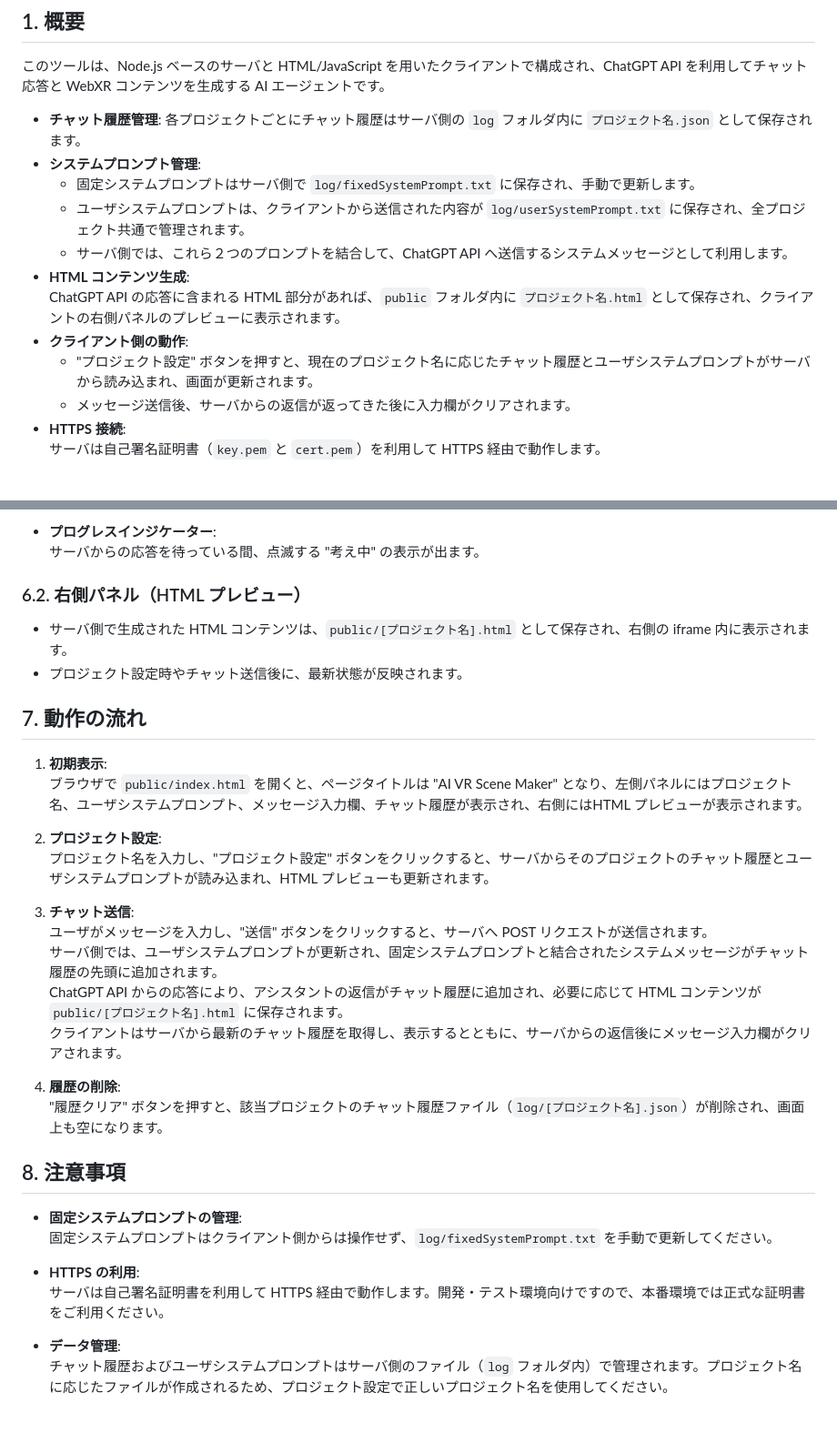
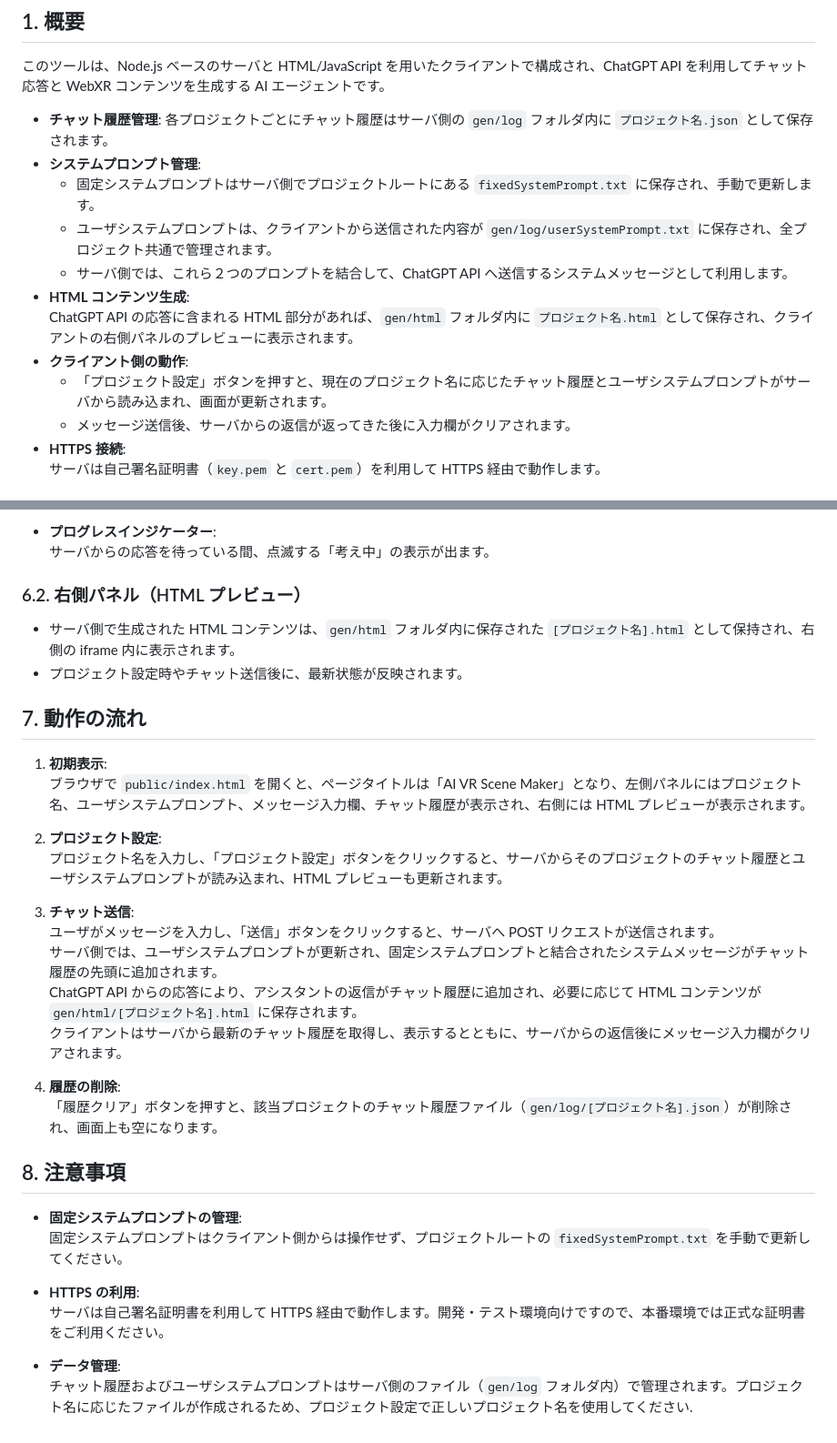
Before and after one commit to wakufactory/AI_VR_Scene, a Markdown page: README.md, 2 parts joined by grey strips. Shown: that part at 91% size. Rendered like a GitHub page.

```diff
--- a/README.md
+++ b/README.md
@@ -3,15 +3,15 @@
 ## 1. 概要
 
 このツールは、Node.js ベースのサーバと HTML/JavaScript を用いたクライアントで構成され、ChatGPT API を利用してチャット応答と WebXR コンテンツを生成する AI エージェントです。
-- **チャット履歴管理**: 各プロジェクトごとにチャット履歴はサーバ側の `log` フォルダ内に `プロジェクト名.json` として保存されます。
+- **チャット履歴管理**: 各プロジェクトごとにチャット履歴はサーバ側の `gen/log` フォルダ内に `プロジェクト名.json` として保存されます。
 - **システムプロンプト管理**:
-	- 固定システムプロンプトはサーバ側で `log/fixedSystemPrompt.txt` に保存され、手動で更新します。
-	- ユーザシステムプロンプトは、クライアントから送信された内容が `log/userSystemPrompt.txt` に保存され、全プロジェクト共通で管理されます。
+	- 固定システムプロンプトはサーバ側でプロジェクトルートにある `fixedSystemPrompt.txt` に保存され、手動で更新します。
+	- ユーザシステムプロンプトは、クライアントから送信された内容が `gen/log/userSystemPrompt.txt` に保存され、全プロジェクト共通で管理されます。
 	- サーバ側では、これら２つのプロンプトを結合して、ChatGPT API へ送信するシステムメッセージとして利用します。
 - **HTML コンテンツ生成**:
-	ChatGPT API の応答に含まれる HTML 部分があれば、`public` フォルダ内に `プロジェクト名.html` として保存され、クライアントの右側パネルのプレビューに表示されます。
+	ChatGPT API の応答に含まれる HTML 部分があれば、`gen/html` フォルダ内に `プロジェクト名.html` として保存され、クライアントの右側パネルのプレビューに表示されます。
 - **クライアント側の動作**:
-	- &#34;プロジェクト設定&#34; ボタンを押すと、現在のプロジェクト名に応じたチャット履歴とユーザシステムプロンプトがサーバから読み込まれ、画面が更新されます。
+	- 「プロジェクト設定」ボタンを押すと、現在のプロジェクト名に応じたチャット履歴とユーザシステムプロンプトがサーバから読み込まれ、画面が更新されます。
 	- メッセージ送信後、サーバからの返信が返ってきた後に入力欄がクリアされます。
 - **HTTPS 接続**:
 	サーバは自己署名証明書（`key.pem` と `cert.pem`）を利用して HTTPS 経由で動作します。
@@ -114,37 +114,37 @@ openssl req -nodes -new -x509 -keyout key.pem -out cert.pem -days 365
 	サーバからの返信が返ってきた後に、入力欄がクリアされます。
 
 - **プログレスインジケーター**:
-	サーバからの応答を待っている間、点滅する &#34;考え中&#34; の表示が出ます。
+	サーバからの応答を待っている間、点滅する「考え中」の表示が出ます。
 
 ### 6.2. 右側パネル（HTML プレビュー）
 
-- サーバ側で生成された HTML コンテンツは、`public/[プロジェクト名].html` として保存され、右側の iframe 内に表示されます。
+- サーバ側で生成された HTML コンテンツは、`gen/html` フォルダ内に保存された `[プロジェクト名].html` として保持され、右側の iframe 内に表示されます。
 - プロジェクト設定時やチャット送信後に、最新状態が反映されます。
 
 ## 7. 動作の流れ
 
 1. **初期表示**:
-	 ブラウザで `public/index.html` を開くと、ページタイトルは &#34;AI VR Scene Maker&#34; となり、左側パネルにはプロジェクト名、ユーザシステムプロンプト、メッセージ入力欄、チャット履歴が表示され、右側にはHTML プレビューが表示されます。
+	ブラウザで `public/index.html` を開くと、ページタイトルは「AI VR Scene Maker」となり、左側パネルにはプロジェクト名、ユーザシステムプロンプト、メッセージ入力欄、チャット履歴が表示され、右側には HTML プレビューが表示されます。
 
 2. **プロジェクト設定**:
-	 プロジェクト名を入力し、&#34;プロジェクト設定&#34; ボタンをクリックすると、サーバからそのプロジェクトのチャット履歴とユーザシステムプロンプトが読み込まれ、HTML プレビューも更新されます。
+	プロジェクト名を入力し、「プロジェクト設定」ボタンをクリックすると、サーバからそのプロジェクトのチャット履歴とユーザシステムプロンプトが読み込まれ、HTML プレビューも更新されます。
 
 3. **チャット送信**:
-	 ユーザがメッセージを入力し、&#34;送信&#34; ボタンをクリックすると、サーバへ POST リクエストが送信されます。
-	 サーバ側では、ユーザシステムプロンプトが更新され、固定システムプロンプトと結合されたシステムメッセージがチャット履歴の先頭に追加されます。
-	 ChatGPT API からの応答により、アシスタントの返信がチャット履歴に追加され、必要に応じて HTML コンテンツが `public/[プロジェクト名].html` に保存されます。
-	 クライアントはサーバから最新のチャット履歴を取得し、表示するとともに、サーバからの返信後にメッセージ入力欄がクリアされます。
+	ユーザがメッセージを入力し、「送信」ボタンをクリックすると、サーバへ POST リクエストが送信されます。
+	サーバ側では、ユーザシステムプロンプトが更新され、固定システムプロンプトと結合されたシステムメッセージがチャット履歴の先頭に追加されます。
+	ChatGPT API からの応答により、アシスタントの返信がチャット履歴に追加され、必要に応じて HTML コンテンツが `gen/html/[プロジェクト名].html` に保存されます。
+	クライアントはサーバから最新のチャット履歴を取得し、表示するとともに、サーバからの返信後にメッセージ入力欄がクリアされます。
 
 4. **履歴の削除**:
-	 &#34;履歴クリア&#34; ボタンを押すと、該当プロジェクトのチャット履歴ファイル（`log/[プロジェクト名].json`）が削除され、画面上も空になります。
+	「履歴クリア」ボタンを押すと、該当プロジェクトのチャット履歴ファイル（`gen/log/[プロジェクト名].json`）が削除され、画面上も空になります。
 
 ## 8. 注意事項
 
 - **固定システムプロンプトの管理**:
-	固定システムプロンプトはクライアント側からは操作せず、`log/fixedSystemPrompt.txt` を手動で更新してください。
+	固定システムプロンプトはクライアント側からは操作せず、プロジェクトルートの `fixedSystemPrompt.txt` を手動で更新してください。
 
 - **HTTPS の利用**:
 	サーバは自己署名証明書を利用して HTTPS 経由で動作します。開発・テスト環境向けですので、本番環境では正式な証明書をご利用ください。
 
 - **データ管理**:
-	チャット履歴およびユーザシステムプロンプトはサーバ側のファイル（`log` フォルダ内）で管理されます。プロジェクト名に応じたファイルが作成されるため、プロジェクト設定で正しいプロジェクト名を使用してください。
+	チャット履歴およびユーザシステムプロンプトはサーバ側のファイル（`gen/log` フォルダ内）で管理されます。プロジェクト名に応じたファイルが作成されるため、プロジェクト設定で正しいプロジェクト名を使用してください.
```
Also changed, not shown: other parts of README.md (+24 -24 lines).
